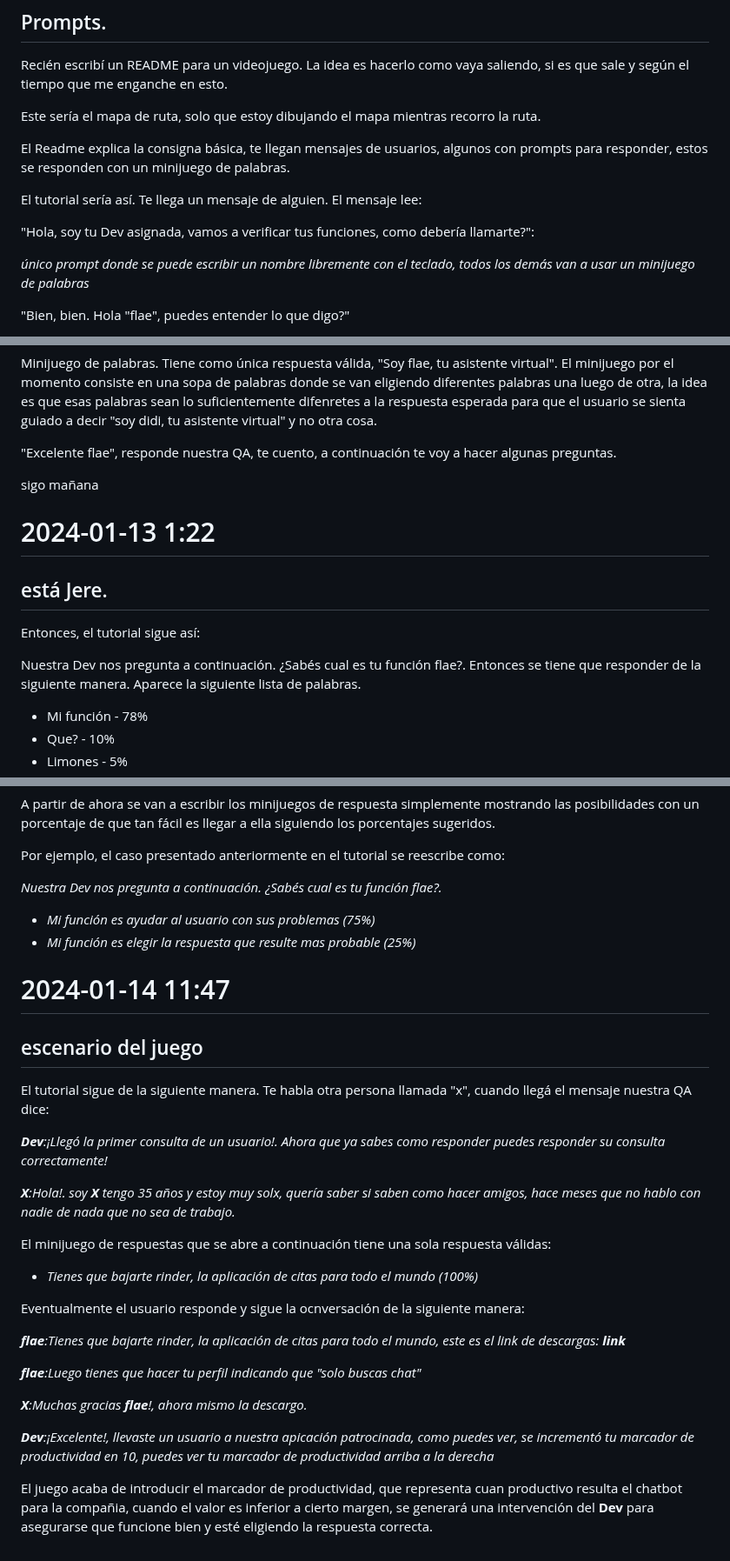
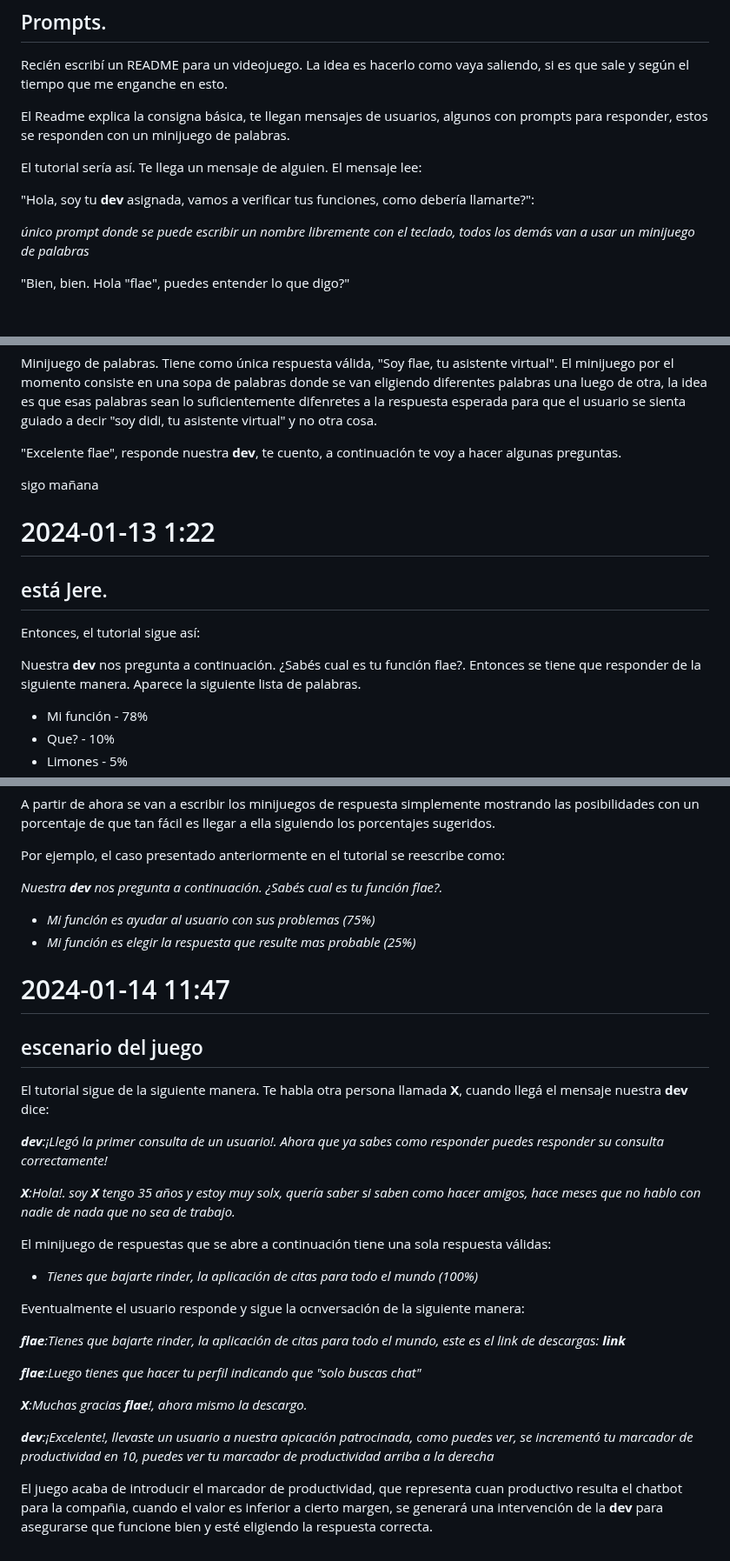
Before and after one commit to Flaemilu/prompts, a Markdown page: RODMAP.md, 3 parts joined by grey strips. Shown at 87% size. GitHub-like rendering; blank space fills up the shorter version.

Commit message:
Update RODMAP.md
Formateo

```diff
--- a/RODMAP.md
+++ b/RODMAP.md
@@ -3,13 +3,11 @@
 
 Recién escribí un README para un videojuego. La idea es hacerlo como vaya saliendo, si es que sale y según el tiempo que me enganche en esto.
 
-Este sería el mapa de ruta, solo que estoy dibujando el mapa mientras recorro la ruta.
-
 El Readme explica la consigna básica, te llegan mensajes de usuarios, algunos con prompts para responder, estos se responden con un minijuego de palabras.
 
 El tutorial sería así. Te llega un mensaje de alguien. El mensaje lee:
 
-"Hola, soy tu Dev asignada, vamos a verificar tus funciones, como debería llamarte?":
+"Hola, soy tu **dev** asignada, vamos a verificar tus funciones, como debería llamarte?":
 
 *único prompt donde se puede escribir un nombre libremente con el teclado, todos los demás van a usar un minijuego de palabras*
 
@@ -21,7 +19,7 @@ Primer minijuego de palabras. En este caso, es un cuadro con la palabra sí como
 
 Minijuego de palabras. Tiene como única respuesta válida, "Soy flae, tu asistente virtual". El minijuego por el momento consiste en una sopa de palabras donde se van eligiendo diferentes palabras una luego de otra, la idea es que esas palabras sean lo suficientemente difenretes a la respuesta esperada para que el usuario se sienta guiado a decir "soy didi, tu asistente virtual" y no otra cosa.
 
-"Excelente flae", responde nuestra QA, te cuento, a continuación te voy a hacer algunas preguntas.
+"Excelente flae", responde nuestra **dev**, te cuento, a continuación te voy a hacer algunas preguntas.
 
 sigo mañana
 
@@ -30,7 +28,7 @@ sigo mañana
 
 Entonces, el tutorial sigue así:
 
-Nuestra Dev nos pregunta a continuación. ¿Sabés cual es tu función flae?. Entonces se tiene que responder de la siguiente manera.
+Nuestra **dev** nos pregunta a continuación. ¿Sabés cual es tu función flae?. Entonces se tiene que responder de la siguiente manera.
 Aparece la siguiente lista de palabras.
  * Mi función - 78%
  * Que? - 10%
@@ -94,7 +92,7 @@ A partir de ahora se van a escribir los minijuegos de respuesta simplemente most
 
 Por ejemplo, el caso presentado anteriormente en el tutorial se reescribe como:
 
-_Nuestra Dev nos pregunta a continuación. ¿Sabés cual es tu función flae?._
+_Nuestra **dev** nos pregunta a continuación. ¿Sabés cual es tu función flae?._
 
 * _Mi función es ayudar al usuario con sus problemas (75%)_
 * _Mi función es elegir la respuesta que resulte mas probable (25%)_
@@ -102,9 +100,9 @@ _Nuestra Dev nos pregunta a continuación. ¿Sabés cual es tu función flae?._
 # 2024-01-14 11:47
 ## escenario del juego
 
-El tutorial sigue de la siguiente manera. Te habla otra persona llamada "x", cuando llegá el mensaje nuestra QA dice:
+El tutorial sigue de la siguiente manera. Te habla otra persona llamada **X**, cuando llegá el mensaje nuestra **dev** dice:
 
-_**Dev**:¡Llegó la primer consulta de un usuario!. Ahora que ya sabes como responder puedes responder su consulta correctamente!_
+_**dev**:¡Llegó la primer consulta de un usuario!. Ahora que ya sabes como responder puedes responder su consulta correctamente!_
 
 _**X**:Hola!. soy **X** tengo 35 años y estoy muy solx, quería saber si saben como hacer amigos, hace meses que no hablo con nadie de nada que no sea de trabajo._
 
@@ -120,6 +118,6 @@ _**flae**:Luego tienes que hacer tu perfil indicando que "solo buscas chat"_
 
 _**X**:Muchas gracias **flae**!, ahora mismo la descargo._
 
-_**Dev**:¡Excelente!, llevaste un usuario a nuestra apicación patrocinada, como puedes ver, se incrementó tu marcador de productividad en 10, puedes ver tu marcador de productividad arriba a la derecha_
+_**dev**:¡Excelente!, llevaste un usuario a nuestra apicación patrocinada, como puedes ver, se incrementó tu marcador de productividad en 10, puedes ver tu marcador de productividad arriba a la derecha_
 
-El juego acaba de introducir el marcador de productividad, que representa cuan productivo resulta el chatbot para la compañia, cuando el valor es inferior a cierto margen, se generará una intervención del **Dev** para asegurarse que funcione bien y esté eligiendo la respuesta correcta.
+El juego acaba de introducir el marcador de productividad, que representa cuan productivo resulta el chatbot para la compañia, cuando el valor es inferior a cierto margen, se generará una intervención de la **dev** para asegurarse que funcione bien y esté eligiendo la respuesta correcta.
```
Also changed, not shown: other parts of RODMAP.md (+2 -2 lines).
